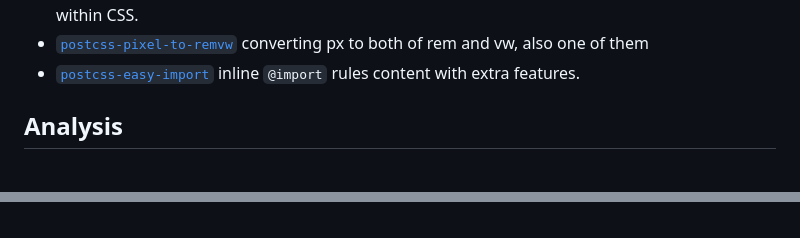
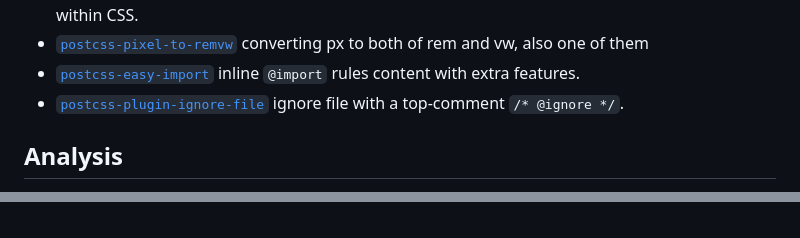
Before and after one commit to postcss/postcss, a Markdown page: docs/plugins.md, 2 parts joined by grey strips. Rendered like a GitHub page.

Commit message:
chore: add `postcss-plugin-ignore-file` to plugins.md

```diff
--- a/docs/plugins.md
+++ b/docs/plugins.md
@@ -549,6 +549,7 @@ See also plugins in modular minifier [`cssnano`].
   expressed in JS or JSON, within CSS.
 * [`postcss-pixel-to-remvw`] converting px to both of rem and vw, also one of them
 * [`postcss-easy-import`] inline `@import` rules content with extra features.
+* [`postcss-plugin-ignore-file`] ignore file with a top-comment `/* @ignore */`.
 
 
 [flexbox bugs]: https://github.com/philipwalton/flexbugs
@@ -954,3 +955,4 @@ See also plugins in modular minifier [`cssnano`].
 [`@csstools/postcss-design-tokens`]:      https://github.com/csstools/postcss-plugins/tree/main/plugins/postcss-design-tokens
 [`postcss-easy-import`]:                  https://github.com/TrySound/postcss-easy-import
 [`postcss-spring-easing`]:                https://github.com/okikio/postcss-spring-easing
+[`postcss-plugin-ignore-file`]:           https://github.com/RiadhAdrani/postcss-plugin-ignore-file
```
